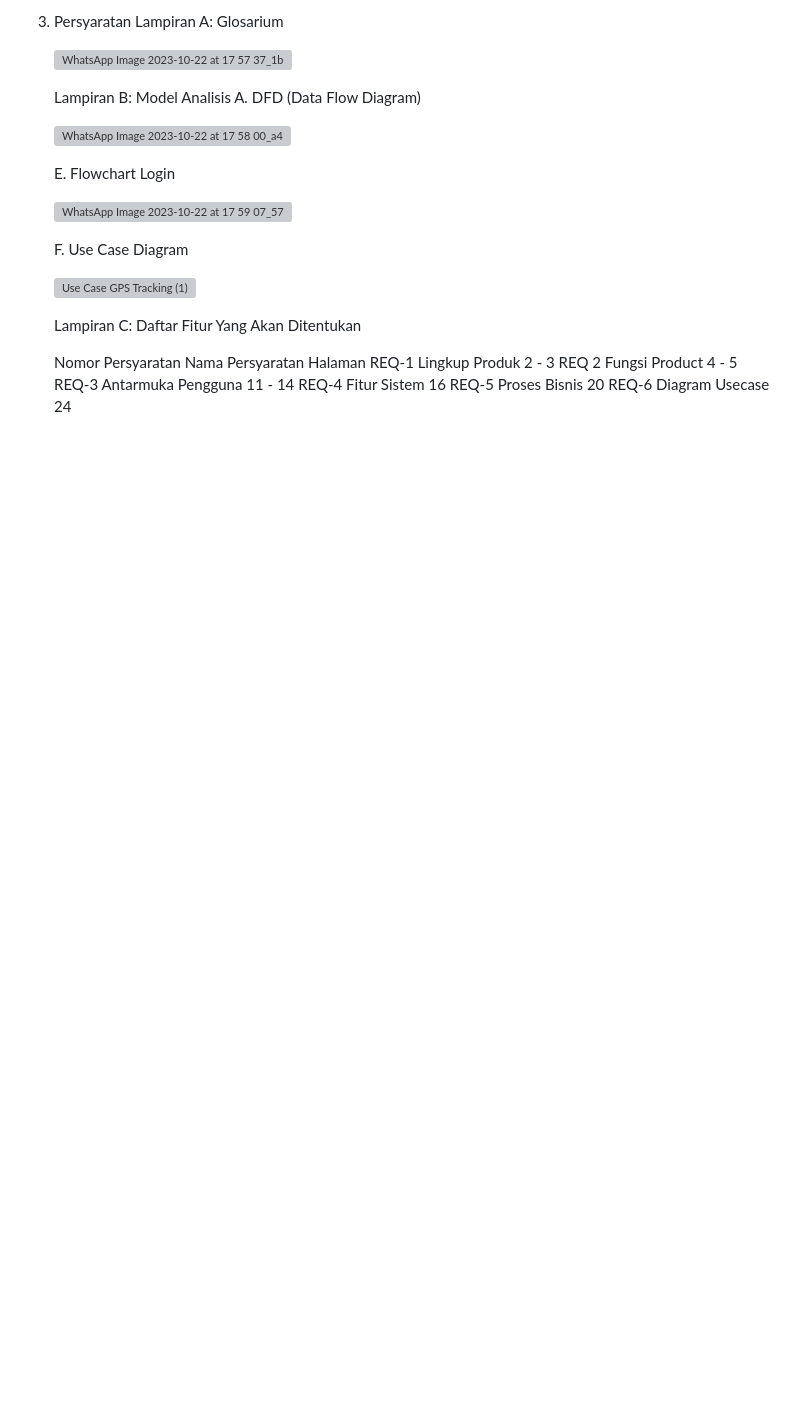
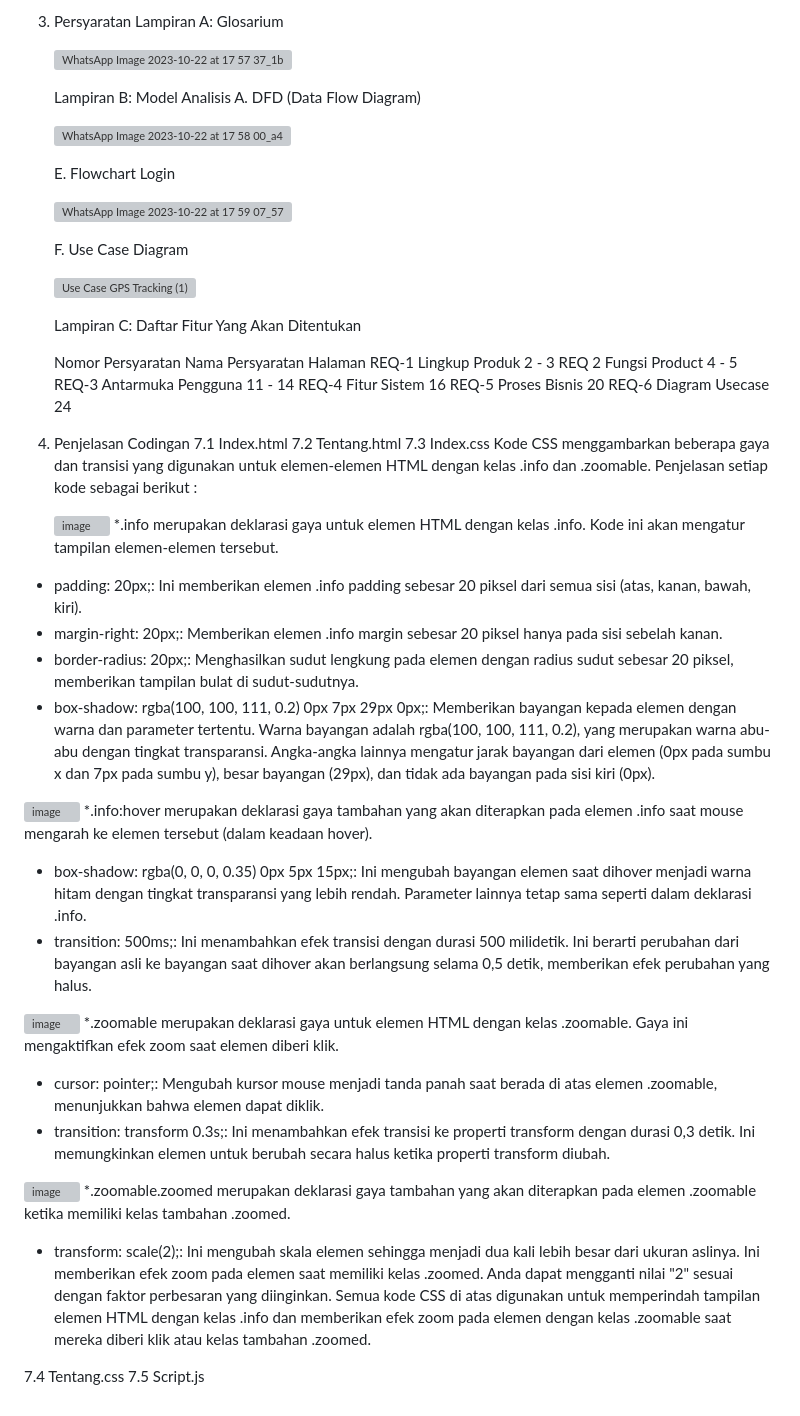
Before and after one commit to putripuspita240/gps-tracking, a Markdown page: README.md, the part around the change. GitHub-like rendering; blank space fills up the shorter version; grey boxes are pictures that could not be loaded.

```diff
--- a/README.md
+++ b/README.md
@@ -358,3 +358,34 @@ c.	Merekam Riwayat Perjalanan : Admin dapat merekam riwayat perjalanan kendaraan
    REQ-4	   Fitur Sistem	              16
    REQ-5	   Proses Bisnis	              20
    REQ-6	   Diagram Usecase	           24
+
+7. Penjelasan Codingan
+7.1 Index.html
+7.2 Tentang.html
+7.3 Index.css
+    Kode CSS menggambarkan beberapa gaya dan transisi yang digunakan untuk elemen-elemen HTML dengan kelas .info dan .zoomable. Penjelasan setiap kode sebagai berikut :
+
+   ![image](https://github.com/putripuspita240/gps-tracking/assets/124505117/17506473-6089-4929-a170-c2bfeae6aff7)
+*.info merupakan deklarasi gaya untuk elemen HTML dengan kelas .info. Kode ini akan mengatur tampilan elemen-elemen tersebut.
+-	padding: 20px;: Ini memberikan elemen .info padding sebesar 20 piksel dari semua sisi (atas, kanan, bawah, kiri).
+-	margin-right: 20px;: Memberikan elemen .info margin sebesar 20 piksel hanya pada sisi sebelah kanan.
+-	border-radius: 20px;: Menghasilkan sudut lengkung pada elemen dengan radius sudut sebesar 20 piksel, memberikan tampilan bulat di sudut-sudutnya.
+-	box-shadow: rgba(100, 100, 111, 0.2) 0px 7px 29px 0px;: Memberikan bayangan kepada elemen dengan warna dan parameter tertentu. Warna bayangan adalah rgba(100, 100, 111, 0.2), yang merupakan warna abu-abu dengan tingkat transparansi. Angka-angka lainnya mengatur jarak bayangan dari elemen (0px pada sumbu x dan 7px pada sumbu y), besar bayangan (29px), dan tidak ada bayangan pada sisi kiri (0px).
+
+  ![image](https://github.com/putripuspita240/gps-tracking/assets/124505117/9e48cc3f-3d67-42d7-b8e1-499c0d863098)
+*.info:hover merupakan deklarasi gaya tambahan yang akan diterapkan pada elemen .info saat mouse mengarah ke elemen tersebut (dalam keadaan hover).
+-	box-shadow: rgba(0, 0, 0, 0.35) 0px 5px 15px;: Ini mengubah bayangan elemen saat dihover menjadi warna hitam dengan tingkat transparansi yang lebih rendah. Parameter lainnya tetap sama seperti dalam deklarasi .info.
+-	transition: 500ms;: Ini menambahkan efek transisi dengan durasi 500 milidetik. Ini berarti perubahan dari bayangan asli ke bayangan saat dihover akan berlangsung selama 0,5 detik, memberikan efek perubahan yang halus.
+
+  ![image](https://github.com/putripuspita240/gps-tracking/assets/124505117/20258cb8-2b0e-4096-a084-17555873c19f)
+ *.zoomable merupakan deklarasi gaya untuk elemen HTML dengan kelas .zoomable. Gaya ini mengaktifkan efek zoom saat elemen diberi klik.
+-	cursor: pointer;: Mengubah kursor mouse menjadi tanda panah saat berada di atas elemen .zoomable, menunjukkan bahwa elemen dapat diklik.
+-	transition: transform 0.3s;: Ini menambahkan efek transisi ke properti transform dengan durasi 0,3 detik. Ini memungkinkan elemen untuk berubah secara halus ketika properti transform diubah.
+
+  ![image](https://github.com/putripuspita240/gps-tracking/assets/124505117/8fdebbb6-bd33-4dfa-a794-d57a53879fa9)
+*.zoomable.zoomed merupakan deklarasi gaya tambahan yang akan diterapkan pada elemen .zoomable ketika memiliki kelas tambahan .zoomed.
+-	transform: scale(2);: Ini mengubah skala elemen sehingga menjadi dua kali lebih besar dari ukuran aslinya. Ini memberikan efek zoom pada elemen saat memiliki kelas .zoomed. Anda dapat mengganti nilai "2" sesuai dengan faktor perbesaran yang diinginkan.
+Semua kode CSS di atas digunakan untuk memperindah tampilan elemen HTML dengan kelas .info dan memberikan efek zoom pada elemen dengan kelas .zoomable saat mereka diberi klik atau kelas tambahan .zoomed.
+
+7.4 Tentang.css
+7.5 Script.js
```
